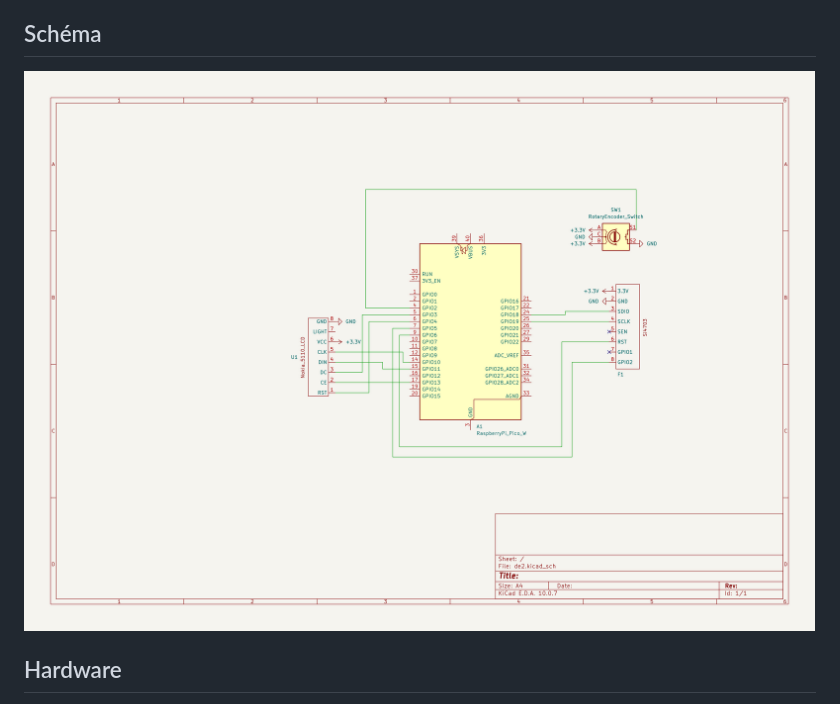
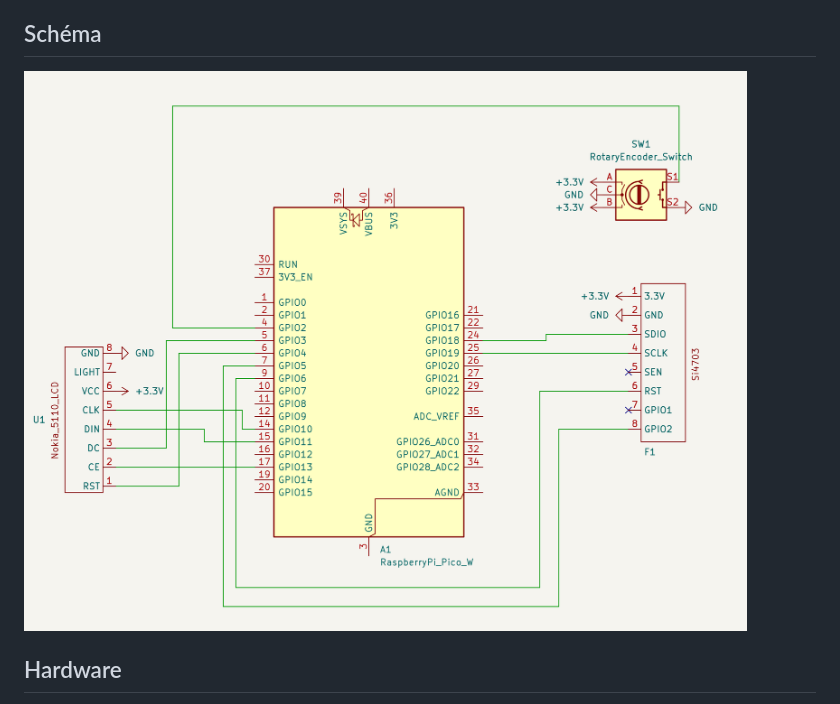
Before and after one commit to M1chael02/DE2_Projekt-FM_Receiver, a Markdown page: README.md, the part around the change. Rendered like a GitHub page; pictures changed too: images/de2.png (deleted), images/schematic.png (added).

Commit message:
cropped and renamed schematic.png

```diff
--- a/README.md
+++ b/README.md
@@ -13,7 +13,7 @@ Jednoduchý přijímač FM stanic řízený mikrokontrolérem RPi Pico W
 - [Použité zdroje](#Použité-zdroje)
 
 ## Schéma
-![Image of schematic](https://github.com/M1chael02/DE2_Projekt-FM_Receiver/blob/main/images/de2.png)
+![Image of schematic](https://github.com/M1chael02/DE2_Projekt-FM_Receiver/blob/main/images/schematic.png)
 ## Hardware
 
 Rotační enkodér:
```
